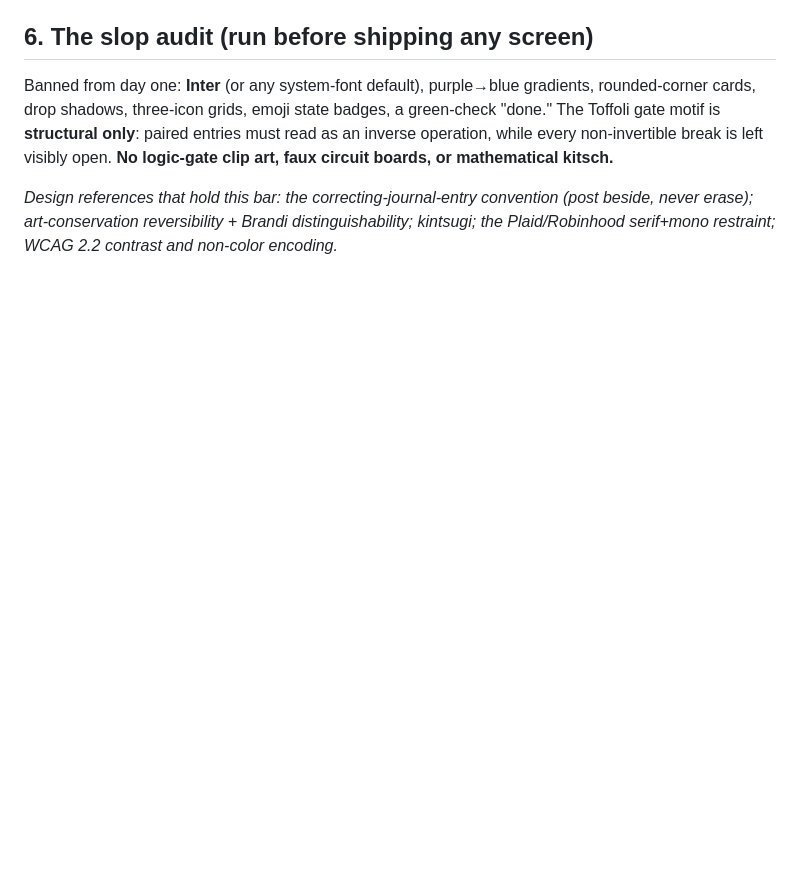
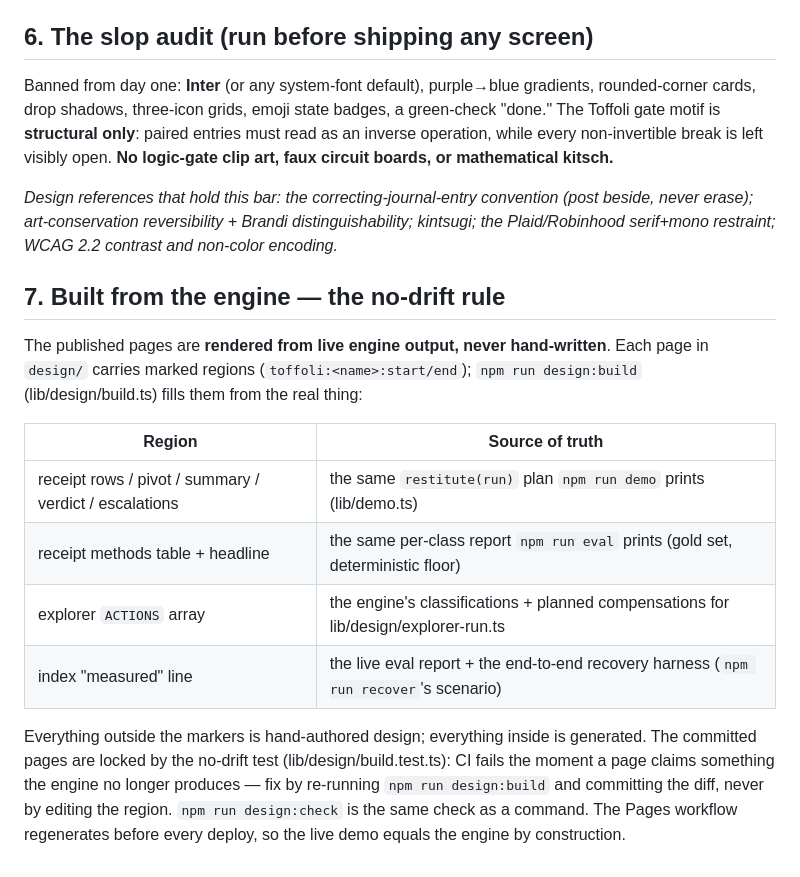
Before and after one commit to theo-ai-lab/toffoli, a Markdown page: DESIGN.md, the part around the change. Rendered like a GitHub page; blank space fills up the shorter version.

Commit message:
docs(design): the no-drift rule — what is generated, from which source of truth

```diff
--- a/DESIGN.md
+++ b/DESIGN.md
@@ -93,3 +93,23 @@ mathematical kitsch.**
 *Design references that hold this bar: the correcting-journal-entry convention (post beside, never
 erase); art-conservation reversibility + Brandi distinguishability; kintsugi; the Plaid/Robinhood
 serif+mono restraint; WCAG 2.2 contrast and non-color encoding.*
+
+## 7. Built from the engine — the no-drift rule
+
+The published pages are **rendered from live engine output, never hand-written**. Each page in
+`design/` carries marked regions (`toffoli:<name>:start/end`); `npm run design:build`
+(lib/design/build.ts) fills them from the real thing:
+
+| Region | Source of truth |
+|---|---|
+| receipt rows / pivot / summary / verdict / escalations | the same `restitute(run)` plan `npm run demo` prints (lib/demo.ts) |
+| receipt methods table + headline | the same per-class report `npm run eval` prints (gold set, deterministic floor) |
+| explorer `ACTIONS` array | the engine's classifications + planned compensations for lib/design/explorer-run.ts |
+| index "measured" line | the live eval report + the end-to-end recovery harness (`npm run recover`'s scenario) |
+
+Everything outside the markers is hand-authored design; everything inside is generated. The
+committed pages are locked by the no-drift test (lib/design/build.test.ts): CI fails the moment a
+page claims something the engine no longer produces — fix by re-running `npm run design:build`
+and committing the diff, never by editing the region. `npm run design:check` is the same check as
+a command. The Pages workflow regenerates before every deploy, so the live demo equals the engine
+by construction.
```
